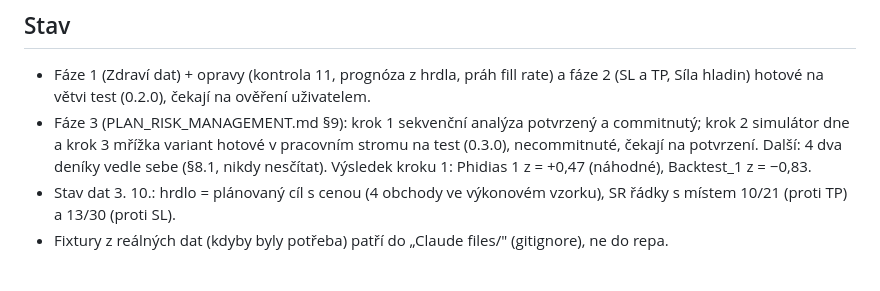
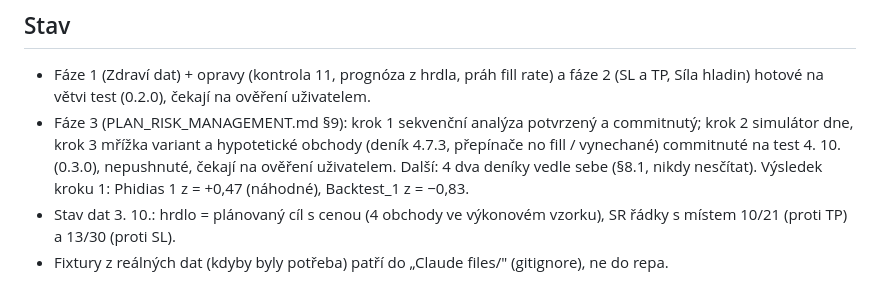
Before and after one commit to Braunn318/backtest-lab, a Markdown page: CLAUDE.md, the part around the change. Rendered like a GitHub page.

Commit message:
Poznámky: stav fáze 3 po commitu kroků 2–3
Co-Authored-By: Claude Opus 5.5 <noreply@anthropic.com>

```diff
--- a/CLAUDE.md
+++ b/CLAUDE.md
@@ -101,8 +101,9 @@ Ověřeno proti exportu 3. 10. 2026, deník Backtest_1, 54 obchodů
 - Fáze 1 (Zdraví dat) + opravy (kontrola 11, prognóza z hrdla, práh fill rate) a fáze 2
   (SL a TP, Síla hladin) hotové na větvi test (0.2.0), čekají na ověření uživatelem.
 - Fáze 3 (PLAN_RISK_MANAGEMENT.md §9): krok 1 sekvenční analýza potvrzený a commitnutý;
-  krok 2 simulátor dne a krok 3 mřížka variant hotové v pracovním stromu na test (0.3.0),
-  necommitnuté, čekají na potvrzení. Další: 4 dva deníky vedle sebe (§8.1, nikdy nesčítat).
+  krok 2 simulátor dne, krok 3 mřížka variant a hypotetické obchody (deník 4.7.3, přepínače
+  no fill / vynechané) commitnuté na test 4. 10. (0.3.0), nepushnuté, čekají na ověření
+  uživatelem. Další: 4 dva deníky vedle sebe (§8.1, nikdy nesčítat).
   Výsledek kroku 1: Phidias 1 z = +0,47 (náhodné), Backtest_1 z = −0,83.
 - Stav dat 3. 10.: hrdlo = plánovaný cíl s cenou (4 obchody ve výkonovém vzorku),
   SR řádky s místem 10/21 (proti TP) a 13/30 (proti SL).
```
